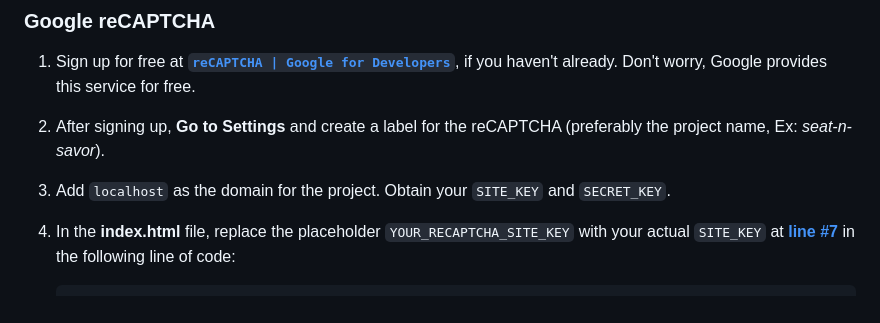
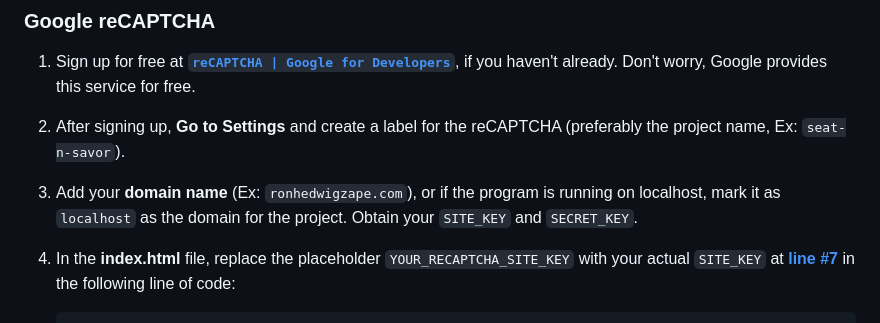
Before and after one commit to ronhedwigzape/seat-n-savor, a Markdown page: README.md, the part around the change. GitHub-like rendering.

````diff
--- a/README.md
+++ b/README.md
@@ -45,9 +45,9 @@ Follow these steps to set up the APIs for this project:
 
 1. Sign up for free at [**`reCAPTCHA | Google for Developers`**](https://developers.google.com/recaptcha/), if you haven't already. Don't worry, Google provides this service for free.
 
-2. After signing up, **Go to Settings** and create a label for the reCAPTCHA (preferably the project name, Ex: *seat-n-savor*).
+2. After signing up, **Go to Settings** and create a label for the reCAPTCHA (preferably the project name, Ex: `seat-n-savor`).
 
-3. Add `localhost` as the domain for the project. Obtain your `SITE_KEY` and `SECRET_KEY`.
+3. Add your **domain name** (Ex: `ronhedwigzape.com`), or if the program is running on localhost, mark it as `localhost` as the domain for the project. Obtain your `SITE_KEY` and `SECRET_KEY`.
 
 4. In the **index.html** file, replace the placeholder `YOUR_RECAPTCHA_SITE_KEY` with your actual `SITE_KEY` at [**line #7**](index.html#L7) in the following line of code:
    ```javascript
````
